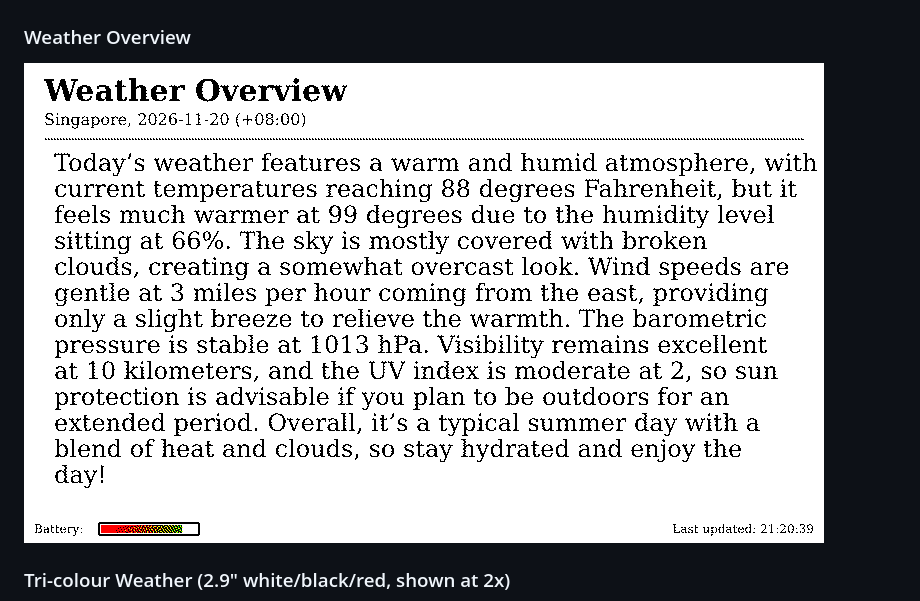
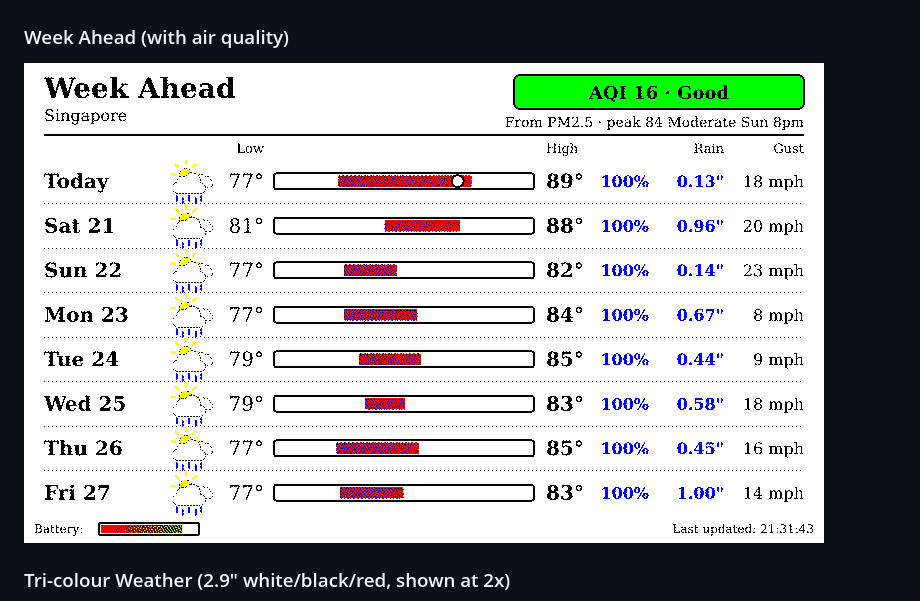
Before and after one commit to timboldt/iot-image, a Markdown page: README.md, the part around the change. GitHub-like rendering; pictures changed too: assets/weather-overview.png (deleted), assets/weather-week.png (added).

```diff
--- a/README.md
+++ b/README.md
@@ -12,8 +12,8 @@ The backend is currently written in Rust. The frontend currently uses the Arduin
 ### Weather Display
 ![Weather Display](assets/weather.png)
 
-### Weather Overview
-![Weather Overview](assets/weather-overview.png)
+### Week Ahead (with air quality)
+![Week Ahead](assets/weather-week.png)
 
 ### Tri-colour Weather (2.9" white/black/red, shown at 2x)
 ![Tri-colour Weather](assets/weather-mini.png)
```
Also changed, not shown: AGENTS.md (+10 -2 lines), 4 other files.
